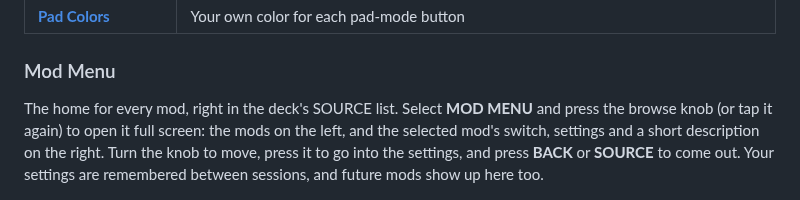
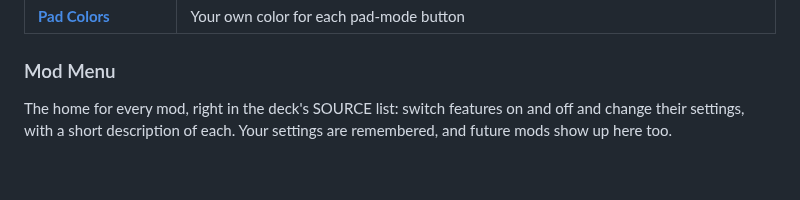
Before and after one commit to Kyle-Hosman/xdj-az-mods, a Markdown page: README.md, the part around one of its changes. Drawn GitHub-style; blank space fills up the shorter version.

Commit message:
README: shorter Mod Menu text, MAKE STEMS button for Remote Stems

```diff
--- a/README.md
+++ b/README.md
@@ -100,12 +100,9 @@ Your deck is now exactly as it started before modding.
 
 ### Mod Menu
 
-The home for every mod, right in the deck's SOURCE list. Select **MOD MENU**
-and press the browse knob (or tap it again) to open it full screen: the mods
-on the left, and the selected mod's switch, settings and a short description
-on the right. Turn the knob to move, press it to go into the settings, and
-press **BACK** or **SOURCE** to come out. Your settings are remembered between
-sessions, and future mods show up here too.
+The home for every mod, right in the deck's SOURCE list: switch features on
+and off and change their settings, with a short description of each. Your
+settings are remembered, and future mods show up here too.
 
 <p align="center"><img src="images/modmenu.png" width="640" alt="The Mod Menu, with the Stems settings open"></p>
 
```
Also changed, not shown: other parts of README.md (+2 -0 lines), images/remote-stems.png (added).
